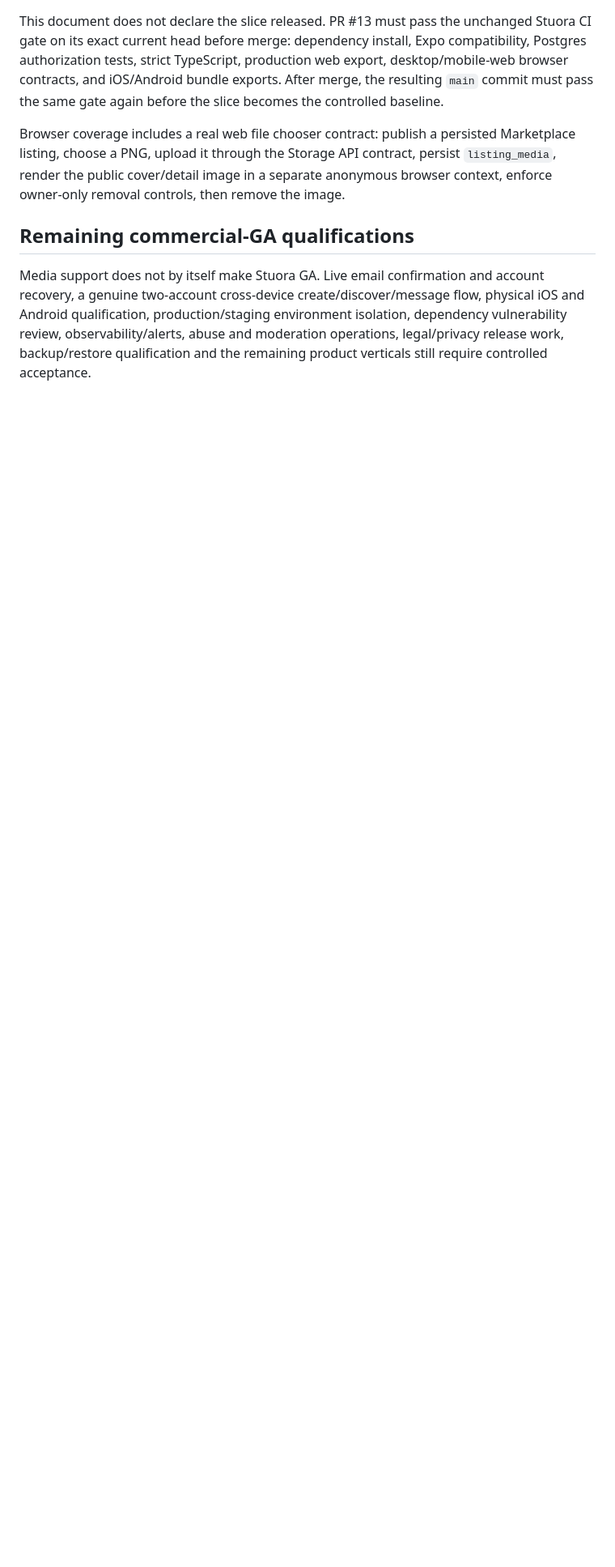
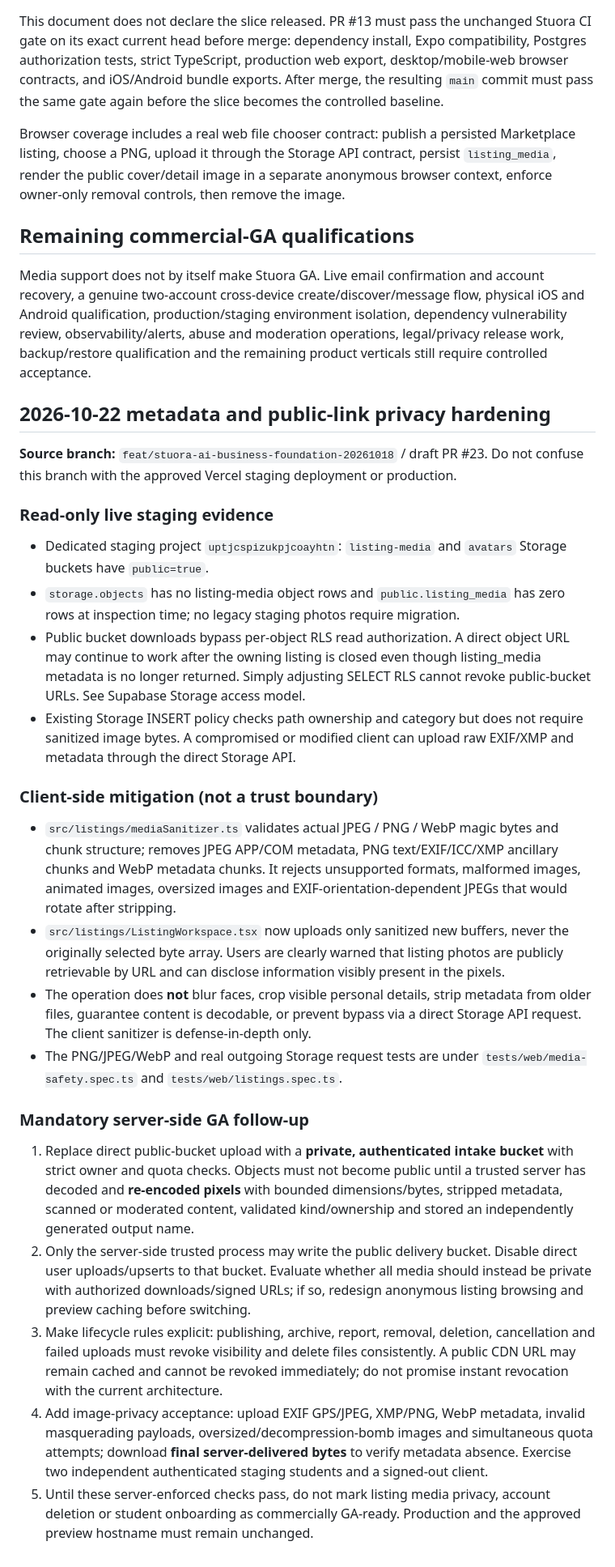
Before and after one commit to stanleymay20/Stuora-, a Markdown page: docs/LISTING_MEDIA_CHECKPOINT.md, the part around the change. Shown at 81% size. GitHub-like rendering; blank space fills up the shorter version.

Commit message:
Document verified public media privacy gap, new client scrubber and mandatory server-side release gates

```diff
--- a/docs/LISTING_MEDIA_CHECKPOINT.md
+++ b/docs/LISTING_MEDIA_CHECKPOINT.md
@@ -33,3 +33,26 @@ Browser coverage includes a real web file chooser contract: publish a persisted
 ## Remaining commercial-GA qualifications
 
 Media support does not by itself make Stuora GA. Live email confirmation and account recovery, a genuine two-account cross-device create/discover/message flow, physical iOS and Android qualification, production/staging environment isolation, dependency vulnerability review, observability/alerts, abuse and moderation operations, legal/privacy release work, backup/restore qualification and the remaining product verticals still require controlled acceptance.
+
+## 2026-10-22 metadata and public-link privacy hardening
+
+**Source branch:** `feat/stuora-ai-business-foundation-20261018` / draft PR #23. Do not confuse this branch with the approved Vercel staging deployment or production.
+
+### Read-only live staging evidence
+- Dedicated staging project `uptjcspizukpjcoayhtn`: `listing-media` and `avatars` Storage buckets have `public=true`.
+- `storage.objects` has no listing-media object rows and `public.listing_media` has zero rows at inspection time; no legacy staging photos require migration.
+- Public bucket downloads bypass per-object RLS read authorization. A direct object URL may continue to work after the owning listing is closed even though listing_media metadata is no longer returned. Simply adjusting SELECT RLS cannot revoke public-bucket URLs. See Supabase Storage access model.
+- Existing Storage INSERT policy checks path ownership and category but does not require sanitized image bytes. A compromised or modified client can upload raw EXIF/XMP and metadata through the direct Storage API.
+
+### Client-side mitigation (not a trust boundary)
+- `src/listings/mediaSanitizer.ts` validates actual JPEG / PNG / WebP magic bytes and chunk structure; removes JPEG APP/COM metadata, PNG text/EXIF/ICC/XMP ancillary chunks and WebP metadata chunks. It rejects unsupported formats, malformed images, animated images, oversized images and EXIF-orientation-dependent JPEGs that would rotate after stripping.
+- `src/listings/ListingWorkspace.tsx` now uploads only sanitized new buffers, never the originally selected byte array. Users are clearly warned that listing photos are publicly retrievable by URL and can disclose information visibly present in the pixels.
+- The operation does **not** blur faces, crop visible personal details, strip metadata from older files, guarantee content is decodable, or prevent bypass via a direct Storage API request. The client sanitizer is defense-in-depth only.
+- The PNG/JPEG/WebP and real outgoing Storage request tests are under `tests/web/media-safety.spec.ts` and `tests/web/listings.spec.ts`.
+
+### Mandatory server-side GA follow-up
+1. Replace direct public-bucket upload with a **private, authenticated intake bucket** with strict owner and quota checks. Objects must not become public until a trusted server has decoded and **re-encoded pixels** with bounded dimensions/bytes, stripped metadata, scanned or moderated content, validated kind/ownership and stored an independently generated output name.
+2. Only the server-side trusted process may write the public delivery bucket. Disable direct user uploads/upserts to that bucket. Evaluate whether all media should instead be private with authorized downloads/signed URLs; if so, redesign anonymous listing browsing and preview caching before switching.
+3. Make lifecycle rules explicit: publishing, archive, report, removal, deletion, cancellation and failed uploads must revoke visibility and delete files consistently. A public CDN URL may remain cached and cannot be revoked immediately; do not promise instant revocation with the current architecture.
+4. Add image-privacy acceptance: upload EXIF GPS/JPEG, XMP/PNG, WebP metadata, invalid masquerading payloads, oversized/decompression-bomb images and simultaneous quota attempts; download **final server-delivered bytes** to verify metadata absence. Exercise two independent authenticated staging students and a signed-out client.
+5. Until these server-enforced checks pass, do not mark listing media privacy, account deletion or student onboarding as commercially GA-ready. Production and the approved preview hostname must remain unchanged.
```
